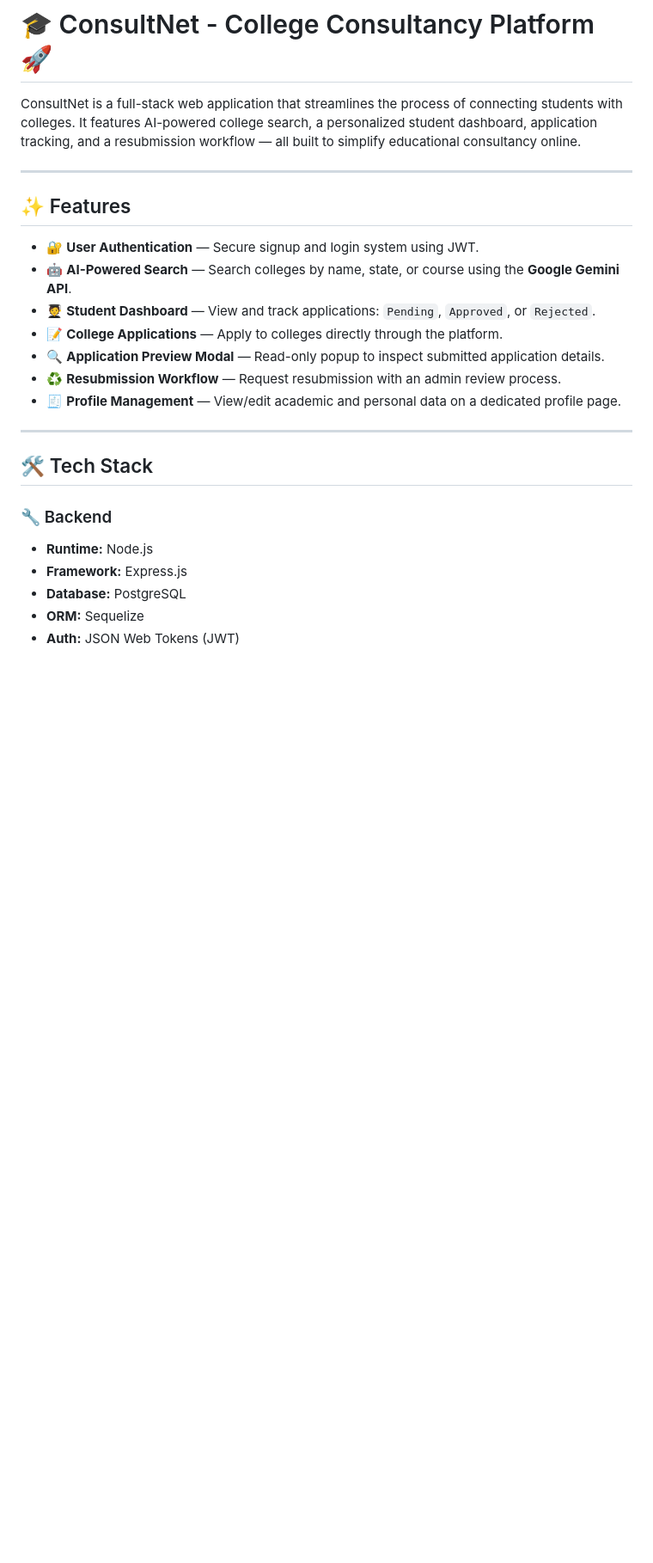
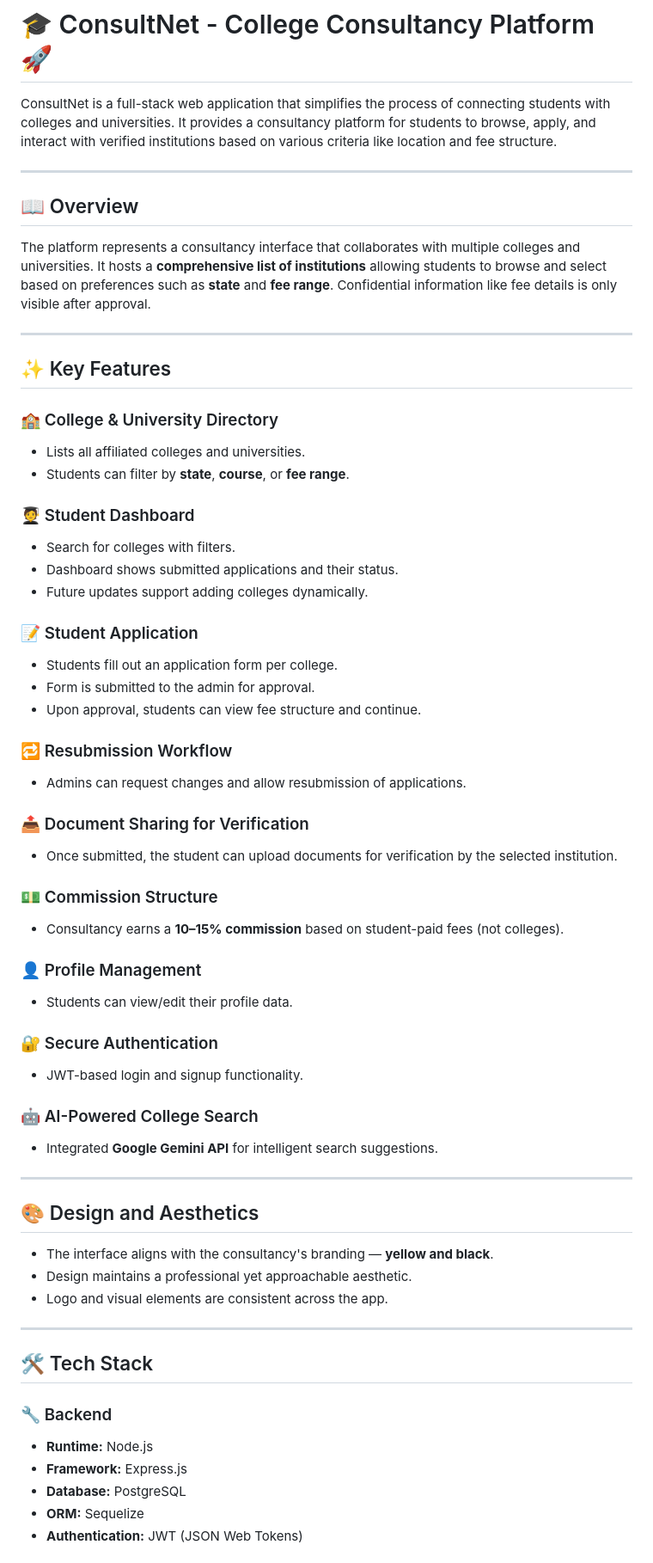
Before and after one commit to Harshit765G4/College-Consultancy-Platform, a Markdown page: README.md, the part around one of its changes. Shown at 86% size. GitHub-like rendering; blank space fills up the shorter version.

```diff
--- a/README.md
+++ b/README.md
@@ -1,18 +1,56 @@
 # 🎓 ConsultNet - College Consultancy Platform 🚀
 
-ConsultNet is a full-stack web application that streamlines the process of connecting students with colleges. It features AI-powered college search, a personalized student dashboard, application tracking, and a resubmission workflow — all built to simplify educational consultancy online.
+ConsultNet is a full-stack web application that simplifies the process of connecting students with colleges and universities. It provides a consultancy platform for students to browse, apply, and interact with verified institutions based on various criteria like location and fee structure.
 
 ---
 
-## ✨ Features
+## 📖 Overview
 
-- 🔐 **User Authentication** — Secure signup and login system using JWT.
-- 🤖 **AI-Powered Search** — Search colleges by name, state, or course using the **Google Gemini API**.
-- 🧑‍🎓 **Student Dashboard** — View and track applications: `Pending`, `Approved`, or `Rejected`.
-- 📝 **College Applications** — Apply to colleges directly through the platform.
-- 🔍 **Application Preview Modal** — Read-only popup to inspect submitted application details.
-- ♻️ **Resubmission Workflow** — Request resubmission with an admin review process.
-- 🧾 **Profile Management** — View/edit academic and personal data on a dedicated profile page.
+The platform represents a consultancy interface that collaborates with multiple colleges and universities. It hosts a **comprehensive list of institutions** allowing students to browse and select based on preferences such as **state** and **fee range**. Confidential information like fee details is only visible after approval.
+
+---
+
+## ✨ Key Features
+
+### 🏫 College & University Directory
+- Lists all affiliated colleges and universities.
+- Students can filter by **state**, **course**, or **fee range**.
+
+### 🧑‍🎓 Student Dashboard
+- Search for colleges with filters.
+- Dashboard shows submitted applications and their status.
+- Future updates support adding colleges dynamically.
+
+### 📝 Student Application
+- Students fill out an application form per college.
+- Form is submitted to the admin for approval.
+- Upon approval, students can view fee structure and continue.
+
+### 🔁 Resubmission Workflow
+- Admins can request changes and allow resubmission of applications.
+
+### 📤 Document Sharing for Verification
+- Once submitted, the student can upload documents for verification by the selected institution.
+
+### 💵 Commission Structure
+- Consultancy earns a **10–15% commission** based on student-paid fees (not colleges).
+
+### 👤 Profile Management
+- Students can view/edit their profile data.
+
+### 🔐 Secure Authentication
+- JWT-based login and signup functionality.
+
+### 🤖 AI-Powered College Search
+- Integrated **Google Gemini API** for intelligent search suggestions.
+
+---
+
+## 🎨 Design and Aesthetics
+
+- The interface aligns with the consultancy's branding — **yellow and black**.
+- Design maintains a professional yet approachable aesthetic.
+- Logo and visual elements are consistent across the app.
 
 ---
 
@@ -23,5 +61,5 @@ ConsultNet is a full-stack web application that streamlines the process of conne
 - **Framework:** Express.js
 - **Database:** PostgreSQL
 - **ORM:** Sequelize
-- **Auth:** JSON Web Tokens (JWT)
+- **Authentication:** JWT (JSON Web Tokens)
 
```
Also changed, not shown: other parts of README.md (+22 -30 lines).
